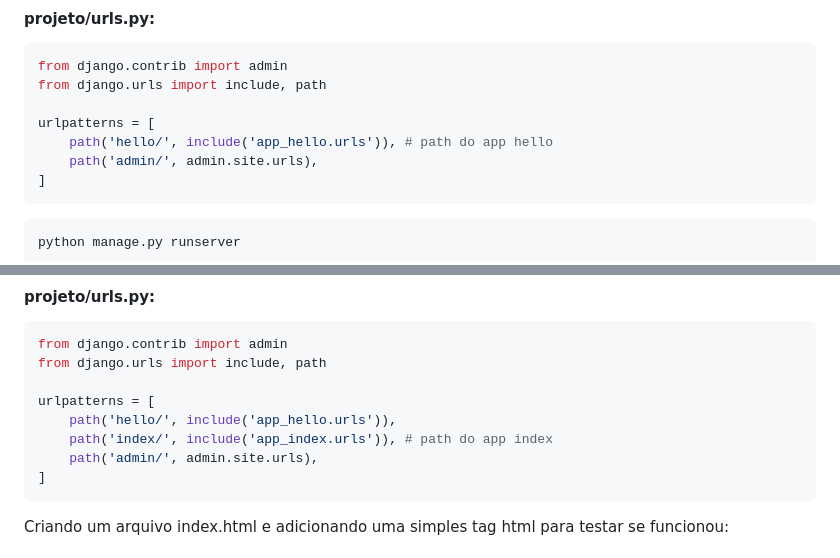
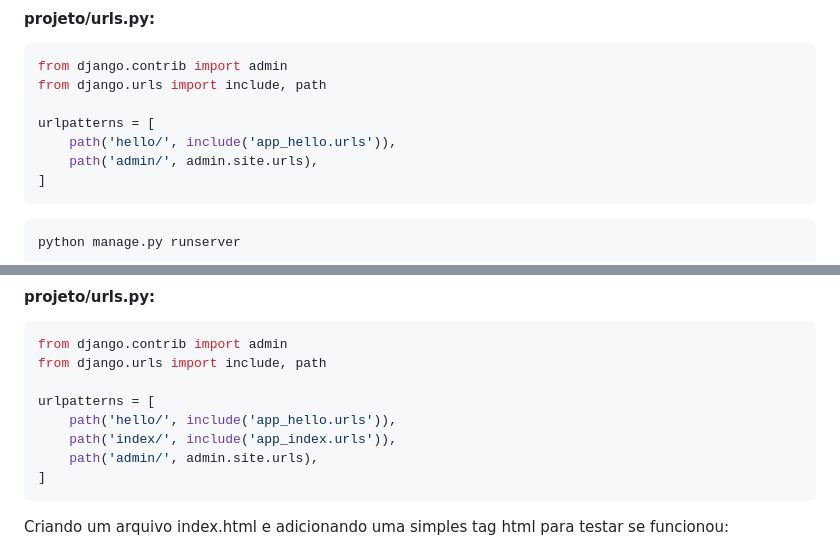
Before and after one commit to projetointegrador2023/ProjetoIntegrador, a Markdown page: ProjetoDoZero/README.md, 2 parts joined by grey strips. Drawn GitHub-style.

Commit message:
dia-4_projeto-do-zero

````diff
--- a/ProjetoDoZero/README.md
+++ b/ProjetoDoZero/README.md
@@ -154,7 +154,7 @@ from django.contrib import admin
 from django.urls import include, path
 
 urlpatterns = [
-    path('hello/', include('app_hello.urls')), # path do app hello
+    path('hello/', include('app_hello.urls')),
 	path('admin/', admin.site.urls),
 ]
 ```
@@ -208,7 +208,7 @@ from django.urls import include, path
 
 urlpatterns = [
 	path('hello/', include('app_hello.urls')),
-	path('index/', include('app_index.urls')), # path do app index
+	path('index/', include('app_index.urls')),
 	path('admin/', admin.site.urls),
 ]
 ```
````
